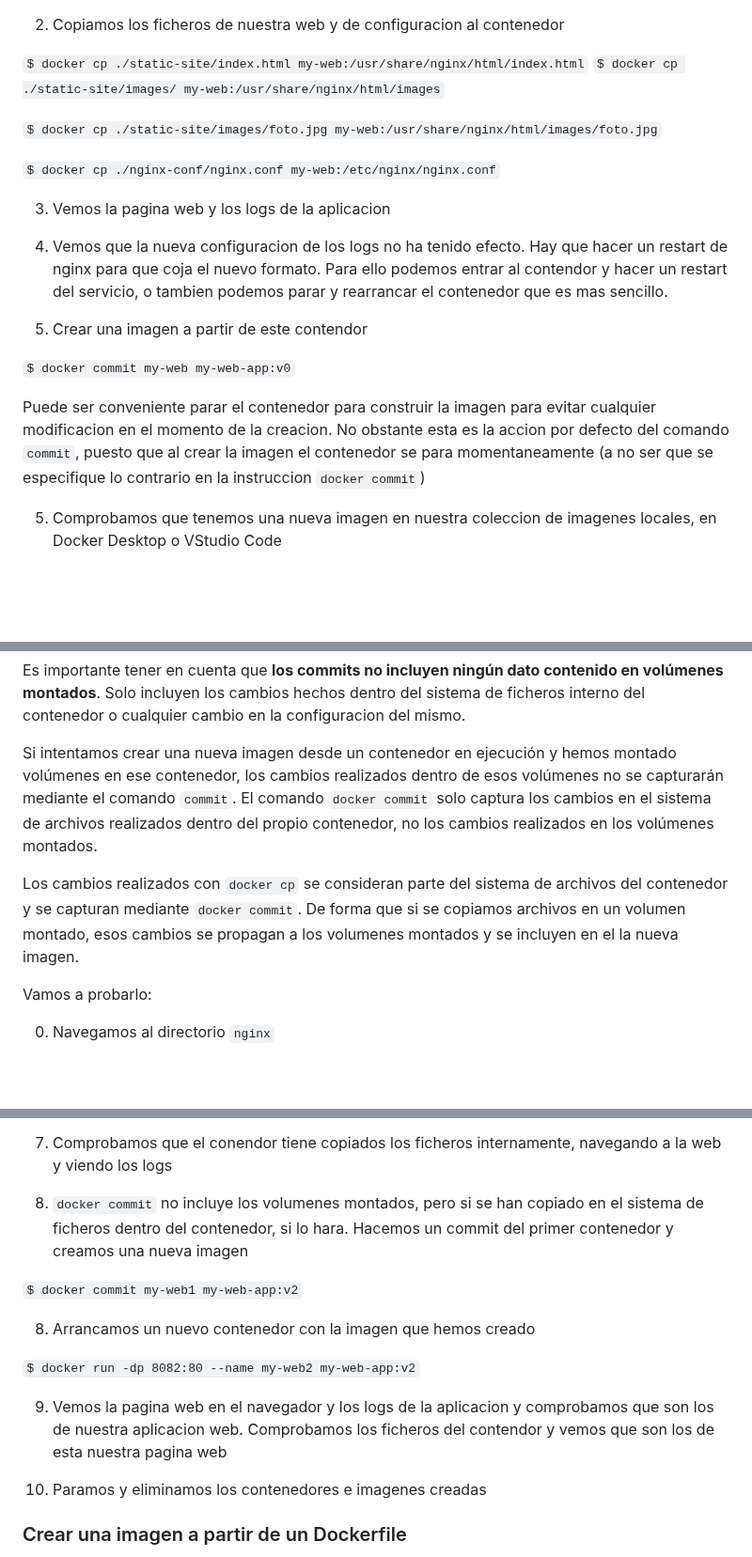
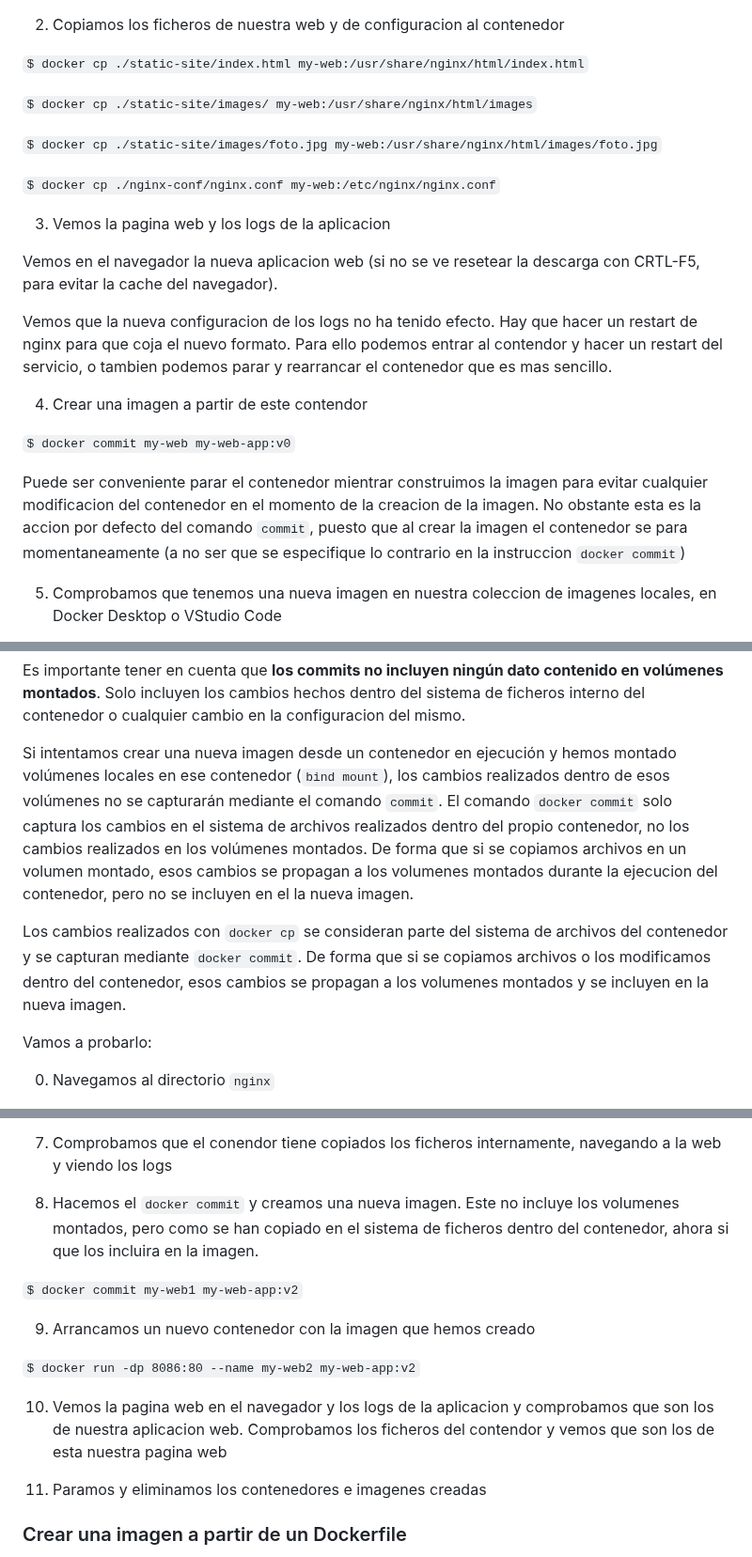
Before and after one commit to cpl-ceste/docker_exercices, a Markdown page: 03_ejercicio/readme.md, 3 parts joined by grey strips. Shown at 94% size. GitHub-like rendering; blank space fills up the shorter version.

Commit message:
updated exercice 3

```diff
--- a/03_ejercicio/readme.md
+++ b/03_ejercicio/readme.md
@@ -25,6 +25,7 @@ Crearemos una imagen a partir de este contenedor. veremos que para ello se usa e
 2) Copiamos los ficheros de nuestra web y de configuracion al contenedor
 
 `$ docker cp ./static-site/index.html my-web:/usr/share/nginx/html/index.html`
+
 `$ docker cp ./static-site/images/ my-web:/usr/share/nginx/html/images`
 
 `$ docker cp ./static-site/images/foto.jpg my-web:/usr/share/nginx/html/images/foto.jpg`
@@ -33,13 +34,15 @@ Crearemos una imagen a partir de este contenedor. veremos que para ello se usa e
 
 3) Vemos la pagina web y los logs de la aplicacion
 
-4) Vemos que la nueva configuracion de los logs no ha tenido efecto. Hay que hacer un restart de nginx para que coja el nuevo formato. Para ello podemos entrar al contendor y hacer un restart del servicio, o tambien podemos parar y rearrancar el contenedor que es mas sencillo.
+Vemos en el navegador la nueva aplicacion web (si no se ve resetear la descarga con CRTL-F5, para evitar la cache del navegador).
+
+Vemos que la nueva configuracion de los logs no ha tenido efecto. Hay que hacer un restart de nginx para que coja el nuevo formato. Para ello podemos entrar al contendor y hacer un restart del servicio, o tambien podemos parar y rearrancar el contenedor que es mas sencillo.
 
 4) Crear una imagen a partir de este contendor
 
 `$ docker commit my-web my-web-app:v0`
 
-Puede ser conveniente parar el contenedor para construir la imagen para evitar cualquier modificacion en el momento de la creacion. No obstante esta es la accion por defecto del comando `commit`, puesto que al crear la imagen el contenedor se para momentaneamente (a no ser que se especifique lo contrario en la instruccion `docker commit`)
+Puede ser conveniente parar el contenedor mientrar construimos la imagen para evitar cualquier modificacion del contenedor en el momento de la creacion de la imagen. No obstante esta es la accion por defecto del comando `commit`, puesto que al crear la imagen el contenedor se para momentaneamente (a no ser que se especifique lo contrario en la instruccion `docker commit`)
 
 5) Comprobamos que tenemos una nueva imagen en nuestra coleccion de imagenes locales, en Docker Desktop o VStudio Code
 
@@ -53,9 +56,9 @@ Puede ser conveniente parar el contenedor para construir la imagen para evitar c
 
 Es importante tener en cuenta que **los commits no incluyen ningún dato contenido en volúmenes montados**. Solo incluyen los cambios hechos dentro del sistema de ficheros interno del contenedor o cualquier cambio en la configuracion del mismo.
 
-Si intentamos crear una nueva imagen desde un contenedor en ejecución y hemos montado volúmenes en ese contenedor, los cambios realizados dentro de esos volúmenes no se capturarán mediante el comando `commit`. El comando `docker commit` solo captura los cambios en el sistema de archivos realizados dentro del propio contenedor, no los cambios realizados en los volúmenes montados.
+Si intentamos crear una nueva imagen desde un contenedor en ejecución y hemos montado volúmenes locales en ese contenedor (`bind mount`), los cambios realizados dentro de esos volúmenes no se capturarán mediante el comando `commit`. El comando `docker commit` solo captura los cambios en el sistema de archivos realizados dentro del propio contenedor, no los cambios realizados en los volúmenes montados. De forma que si se copiamos archivos en un volumen montado, esos cambios se propagan a los volumenes montados durante la ejecucion del contenedor, pero no se incluyen en el la nueva imagen.
 
-Los cambios realizados con `docker cp` se consideran parte del sistema de archivos del contenedor y se capturan mediante `docker commit`. De forma que si se copiamos archivos en un volumen montado, esos cambios se propagan a los volumenes montados y se incluyen en el la nueva imagen.
+Los cambios realizados con `docker cp` se consideran parte del sistema de archivos del contenedor y se capturan mediante `docker commit`. De forma que si se copiamos archivos o los modificamos dentro del contenedor, esos cambios se propagan a los volumenes montados y se incluyen en la nueva imagen.
 
 Vamos a probarlo:
 
@@ -91,17 +94,18 @@ El posible que se necesite parar el contendor para copiar el fichero de configur
 
 7) Comprobamos que el conendor tiene copiados los ficheros internamente, navegando a la web y viendo los logs
 
-7) `docker commit` no incluye los volumenes montados, pero si se han copiado en el sistema de ficheros dentro del contenedor, si lo hara. Hacemos un commit del primer contenedor y creamos una nueva imagen
+8) Hacemos el `docker commit` y creamos una nueva imagen. Este no incluye los volumenes montados, pero como se han copiado en el sistema de ficheros dentro del contenedor, ahora si que los incluira en la imagen.
 
 `$ docker commit my-web1 my-web-app:v2`
 
-8) Arrancamos un nuevo contenedor con la imagen que hemos creado
+9) Arrancamos un nuevo contenedor con la imagen que hemos creado
 
-`$ docker run -dp 8082:80 --name my-web2 my-web-app:v2`
+`$ docker run -dp 8086:80 --name my-web2 my-web-app:v2`
 
-9) Vemos la pagina web en el navegador y los logs de la aplicacion y comprobamos que son los de nuestra aplicacion web. Comprobamos los ficheros del contendor y vemos que son los de esta nuestra pagina web
+10) Vemos la pagina web en el navegador y los logs de la aplicacion y comprobamos que son los de nuestra aplicacion web. Comprobamos los ficheros del contendor y vemos que son los de esta nuestra pagina web
 
-6) Paramos y eliminamos los contenedores e imagenes creadas
+11) Paramos y eliminamos los contenedores e imagenes creadas
+
 
 ### Crear una imagen a partir de un Dockerfile
 
```
Also changed, not shown: other parts of 03_ejercicio/readme.md (+3 -3 lines).
